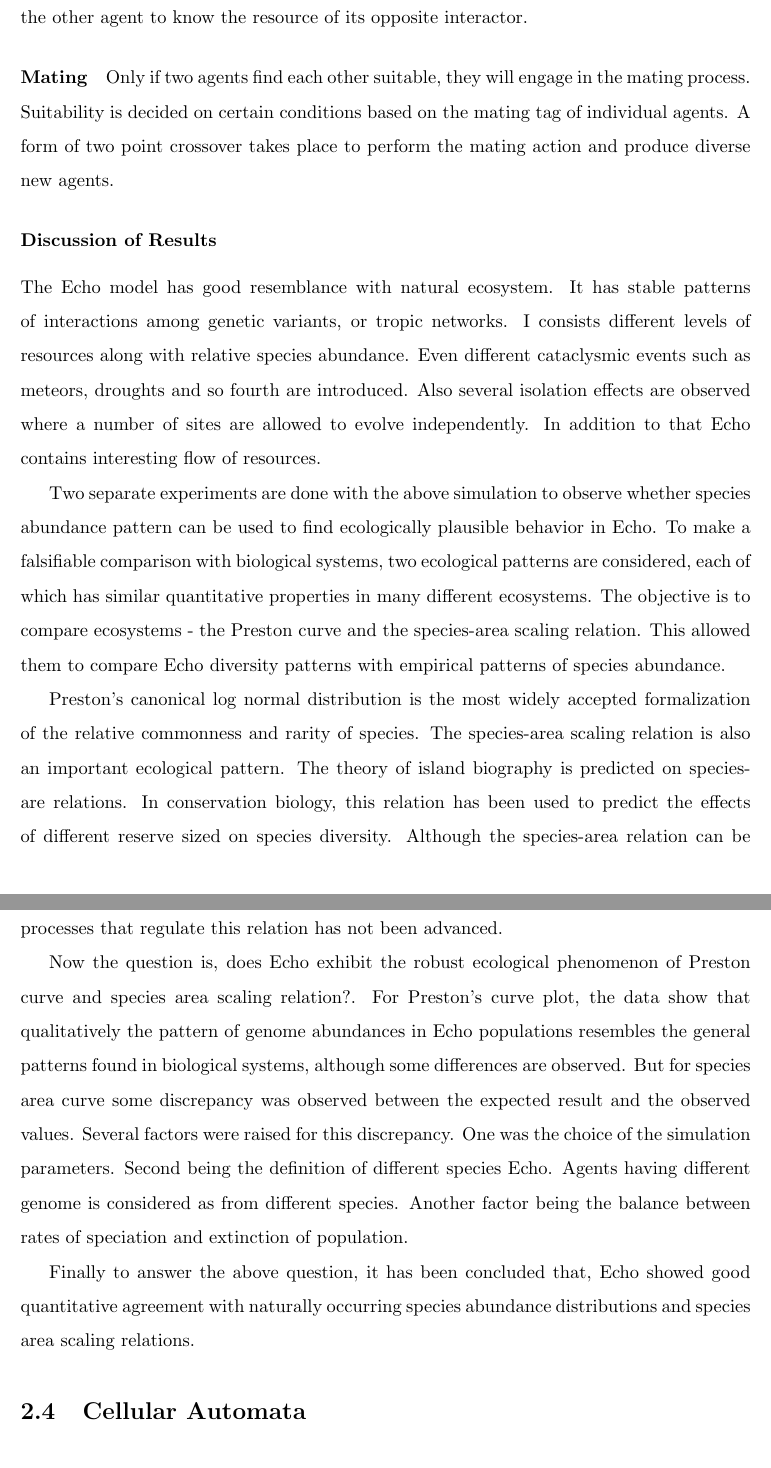
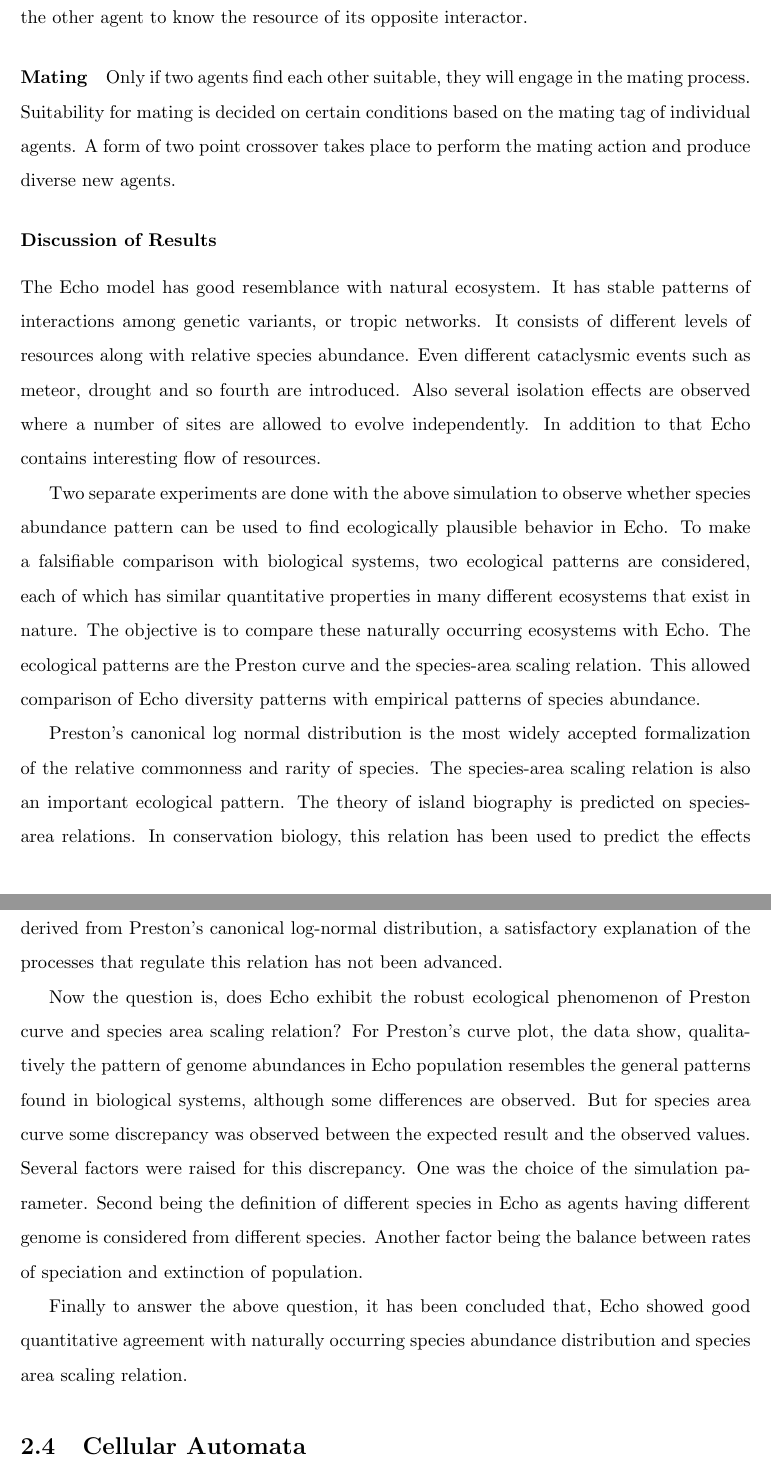
Before and after one commit to mohiul/mimicry, a LaTeX thesis (docs/tex/thesis.tex, which reads docs/tex/review.tex): two parts of pages 22 and 23 of 88, joined at a grey line, cut so that both start at the same text. Compiled offline with pdfLaTeX.

Commit message:
More on Echo

```diff
--- a/docs/tex/review.tex
+++ b/docs/tex/review.tex
@@ -144,18 +144,18 @@ The interaction of combat is analogous to real world antagonistic behavior, wher
 When two agents are chosen to interact and they do not engage in combat, they are given the opportunity to trade and mate. Trading and mating are very much a mutual agreement between agents compared to combat, which is more of a destructive process. ``Agents A and B will trade if A's trading condition is a prefix of B's offense tag and vice versa". Trading takes place for excess resources between agents, where excess is defined as the amount which the agent possess above the amount required for a replication process, plus some reserves. The value of the reserve is controlled with the help of a simulation parameter. A deceptive process is introduced here while trading takes place, when an agent might not have excess resource but will still be engaged in trade, as it is not possible for the other agent to know the resource of its opposite interactor.
 
 \paragraph{Mating}
-Only if two agents find each other suitable, they will engage in the mating process. Suitability is decided on certain conditions based on the mating tag of individual agents. A form of two point crossover takes place to perform the mating action and produce diverse new agents.
+Only if two agents find each other suitable, they will engage in the mating process. Suitability for mating is decided on certain conditions based on the mating tag of individual agents. A form of two point crossover takes place to perform the mating action and produce diverse new agents.
 
 \subsubsection{Discussion of Results}
-The Echo model has good resemblance with natural ecosystem. It has stable patterns of interactions among genetic variants, or tropic networks. I consists different levels of resources along with relative species abundance. Even different cataclysmic events such as meteors, droughts and so fourth are introduced. Also several isolation effects are observed where a number of sites are allowed to evolve independently. In addition to that Echo contains interesting flow of resources.
+The Echo model has good resemblance with natural ecosystem. It has stable patterns of interactions among genetic variants, or tropic networks. It consists of different levels of resources along with relative species abundance. Even different cataclysmic events such as meteor, drought and so fourth are introduced. Also several isolation effects are observed where a number of sites are allowed to evolve independently. In addition to that Echo contains interesting flow of resources.
 
-Two separate experiments are done with the above simulation to observe whether species abundance pattern can be used to find ecologically plausible behavior in Echo. To make a falsifiable comparison with biological systems, two ecological patterns are considered, each of which has similar quantitative properties in many different ecosystems. The objective is to compare ecosystems - the Preston  curve and the species-area scaling relation. This allowed them to compare Echo diversity patterns with empirical patterns of species abundance.
+Two separate experiments are done with the above simulation to observe whether species abundance pattern can be used to find ecologically plausible behavior in Echo. To make a falsifiable comparison with biological systems, two ecological patterns are considered, each of which has similar quantitative properties in many different ecosystems that exist in nature. The objective is to compare these naturally occurring ecosystems with Echo. The ecological patterns are the Preston  curve and the species-area scaling relation. This allowed comparison of Echo diversity patterns with empirical patterns of species abundance.
 
-Preston's canonical log normal distribution is the most widely accepted formalization of the relative commonness and rarity of species. The species-area scaling relation is also an important ecological pattern. The theory of island biography is predicted on species-are relations. In conservation biology, this relation has been used to predict the effects of different reserve sized on species diversity. Although the species-area relation can be derived from Preston's canonical log-normal distribution, a satisfactory explanation of the processes that regulate this relation has not been advanced.
+Preston's canonical log normal distribution is the most widely accepted formalization of the relative commonness and rarity of species. The species-area scaling relation is also an important ecological pattern. The theory of island biography is predicted on species-area relations. In conservation biology, this relation has been used to predict the effects of different reserve size, with species diversity. Although the species-area relation can be derived from Preston's canonical log-normal distribution, a satisfactory explanation of the processes that regulate this relation has not been advanced.
 
-Now the question is, does Echo exhibit the robust ecological phenomenon of Preston curve and species area scaling relation?. For Preston's curve plot, the data show that qualitatively the pattern of genome abundances in Echo populations resembles the general patterns found in biological systems, although some differences are observed. But for species area curve some discrepancy was observed between the expected result and the observed values. Several factors were raised for this discrepancy. One was the choice of the simulation parameters. Second being the definition of different species Echo. Agents having different genome is considered as from different species. Another factor being the balance between rates of speciation and extinction of population.
+Now the question is, does Echo exhibit the robust ecological phenomenon of Preston curve and species area scaling relation? For Preston's curve plot, the data show, qualitatively the pattern of genome abundances in Echo population resembles the general patterns found in biological systems, although some differences are observed. But for species area curve some discrepancy was observed between the expected result and the observed values. Several factors were raised for this discrepancy. One was the choice of the simulation parameter. Second being the definition of different species in Echo as agents having different genome is considered from different species. Another factor being the balance between rates of speciation and extinction of population.
 
-Finally to answer the above question, it has been concluded that, Echo showed good quantitative agreement with naturally occurring species abundance distributions and species area scaling relations.
+Finally to answer the above question, it has been concluded that, Echo showed good quantitative agreement with naturally occurring species abundance distribution and species area scaling relation.
 
 \section{Cellular Automata}
 
```
Also changed, not shown: docs/tex/review.tex (16 more changed lines).
